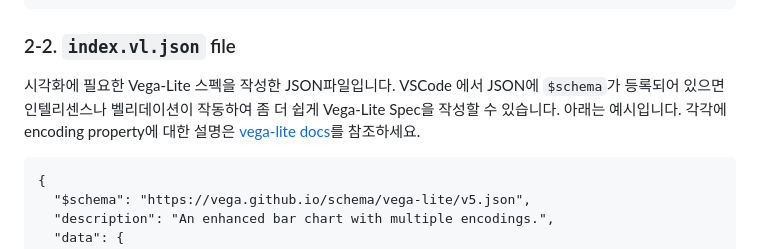
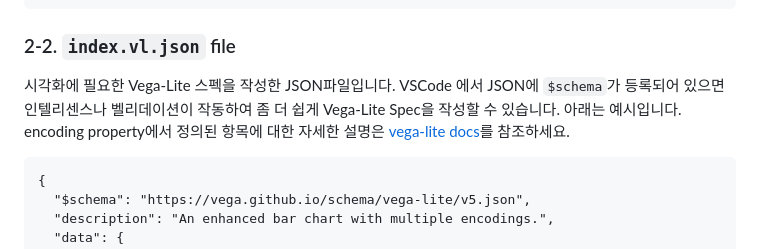
Before and after one commit to dartwork-repo/dartwork-vega, a Markdown page: template/README.md, the part around the change. GitHub-like rendering.

Commit message:
Update README.md
encoding property 문장 수정

````diff
--- a/template/README.md
+++ b/template/README.md
@@ -63,7 +63,7 @@ Vega 시각화를 이용한 하나의 그래프는 하나의 폴더로 관리되
 ```
 
 ### 2-2. `index.vl.json` file
-시각화에 필요한 Vega-Lite 스펙을 작성한 JSON파일입니다. VSCode 에서 JSON에 `$schema`가 등록되어 있으면 인텔리센스나 벨리데이션이 작동하여 좀 더 쉽게 Vega-Lite Spec을 작성할 수 있습니다. 아래는 예시입니다. 각각에 encoding property에 대한 설명은 [vega-lite docs](https://vega.github.io/vega-lite/docs)를 참조하세요.
+시각화에 필요한 Vega-Lite 스펙을 작성한 JSON파일입니다. VSCode 에서 JSON에 `$schema`가 등록되어 있으면 인텔리센스나 벨리데이션이 작동하여 좀 더 쉽게 Vega-Lite Spec을 작성할 수 있습니다. 아래는 예시입니다. encoding property에서 정의된 항목에 대한 자세한 설명은 [vega-lite docs](https://vega.github.io/vega-lite/docs)를 참조하세요.
 ```
 {
   "$schema": "https://vega.github.io/schema/vega-lite/v5.json",
````
